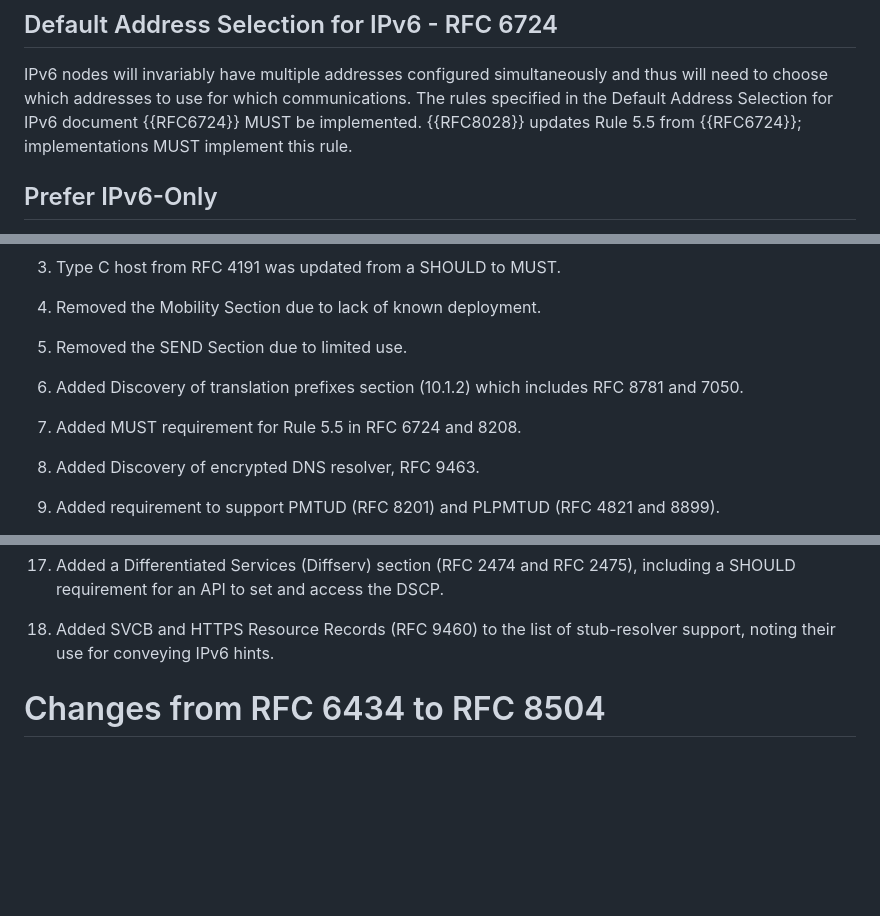
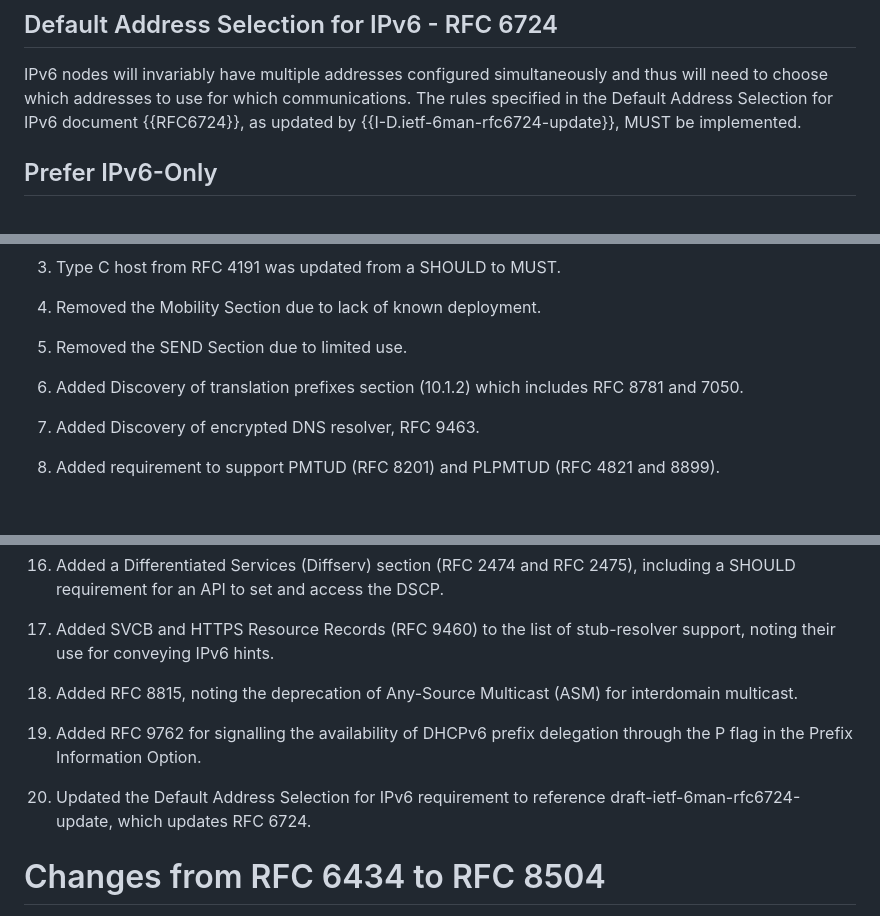
Before and after one commit to timchown/rfc8504-bis, a Markdown page: draft-ietf-6man-rfc8504-bis.md, 3 parts joined by grey strips. Rendered like a GitHub page; blank space fills up the shorter version.

Commit message:
Add RFC 8815 and RFC 9762; reference rfc6724-update for address selection Issue #29 #34 #35.

```diff
--- a/draft-ietf-6man-rfc8504-bis.md
+++ b/draft-ietf-6man-rfc8504-bis.md
@@ -844,7 +850,7 @@ such anonymity profiles.
 IPv6 nodes will invariably have multiple addresses configured simultaneously
 and thus will need to choose which addresses to use for which communications.
 The rules specified in the Default Address Selection for
-IPv6 document {{RFC6724}} MUST be implemented. {{RFC8028}} updates Rule 5.5 from {{RFC6724}}; implementations MUST implement this rule.
+IPv6 document {{RFC6724}}, as updated by {{I-D.ietf-6man-rfc6724-update}}, MUST be implemented.
 
 ## Prefer IPv6-Only
 
@@ -1307,8 +1313,6 @@ This section highlights the changes since RFC 8504.
 
 1. Added Discovery of translation prefixes section (10.1.2) which includes RFC 8781 and 7050.
 
-1. Added MUST requirement for Rule 5.5 in RFC 6724 and 8208.
-
 1. Added Discovery of encrypted DNS resolver, RFC 9463.
 
 1. Added requirement to support PMTUD (RFC 8201) and PLPMTUD (RFC 4821 and 8899).
@@ -1330,6 +1334,12 @@ This section highlights the changes since RFC 8504.
 1. Added a Differentiated Services (Diffserv) section (RFC 2474 and RFC 2475), including a SHOULD requirement for an API to set and access the DSCP.
 
 1. Added SVCB and HTTPS Resource Records (RFC 9460) to the list of stub-resolver support, noting their use for conveying IPv6 hints.
+
+1. Added RFC 8815, noting the deprecation of Any-Source Multicast (ASM) for interdomain multicast.
+
+1. Added RFC 9762 for signalling the availability of DHCPv6 prefix delegation through the P flag in the Prefix Information Option.
+
+1. Updated the Default Address Selection for IPv6 requirement to reference draft-ietf-6man-rfc6724-update, which updates RFC 6724.
 
 # Changes from RFC 6434 to RFC 8504
 
```
Also changed, not shown: other parts of draft-ietf-6man-rfc8504-bis.md (+12 -6 lines).
